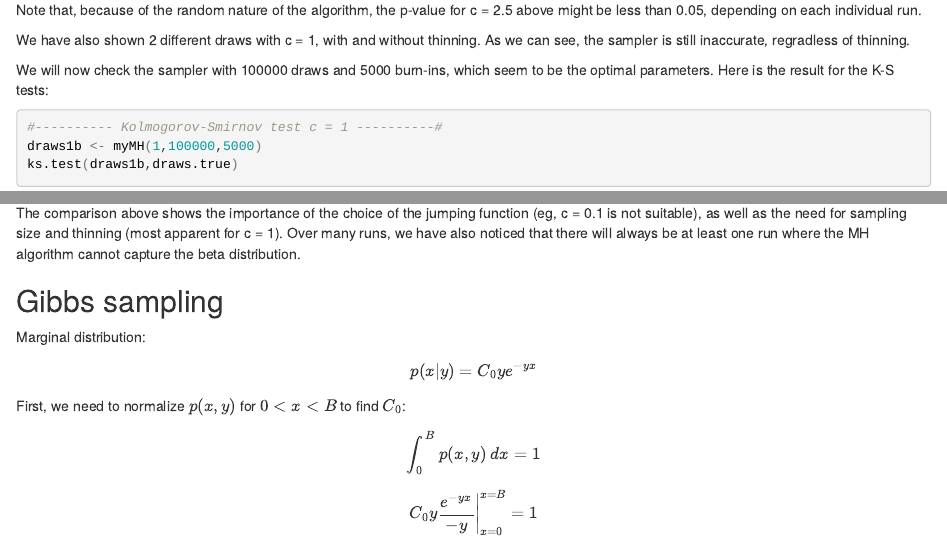
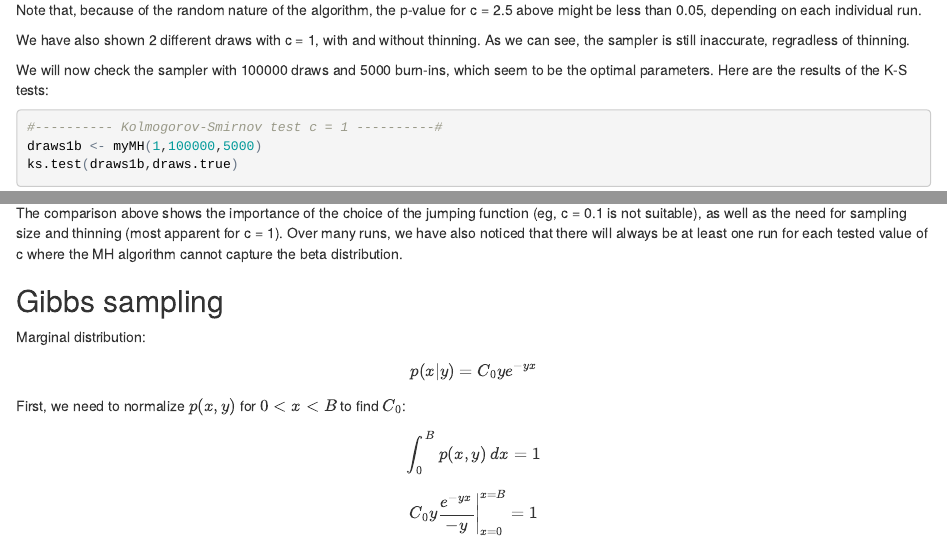
Before and after one commit to hvphan-uchicago/assignment-4, an R Markdown document (assignment4.Rmd): the page in a window 1100 px wide, from 6390 px down, and a second part further down, joined at a grey line. The pictures show the output file assignment4.html that the author committed with the source, opened offline.

Commit message:
Assignment 4
Made some minor changes

````diff
--- a/assignment4.Rmd
+++ b/assignment4.Rmd
@@ -124,7 +124,7 @@ Note that, because of the random nature of the algorithm, the p-value for c = 2.
 
 We have also shown 2 different draws with c = 1, with and without thinning. As we can see, the sampler is still inaccurate, regradless of thinning.
 
-We will now check the sampler with 100000 draws and 5000 burn-ins, which seem to be the optimal parameters. Here is the result for the K-S tests:
+We will now check the sampler with 100000 draws and 5000 burn-ins, which seem to be the optimal parameters. Here are the results of the K-S tests:
 
 ```{r}
 #---------- Kolmogorov-Smirnov test c = 1 ----------#
@@ -146,7 +146,7 @@ ks.test(draws4b,draws.true)
 
 The c = 1 sampler has improved in both accuracy and consistency, while the accuracy of c = 0.1 and 10 still depend on each individual run. Interestingly, c = 1 is usually more accurate (ie, higher p-value) than c = 2.5. Nevertheless, while c = 2.5 is the most consistent value for c, it still suffers from the randomness of the algorithm.
 
-The comparison above shows the importance of the choice of the jumping function (eg, c = 0.1 is not suitable), as well as the need for sampling size and thinning (most apparent for c = 1). Over many runs, we have also noticed that there will always be at least one run where the MH algorithm cannot capture the beta distribution.
+The comparison above shows the importance of the choice of the jumping function (eg, c = 0.1 is not suitable), as well as the need for sampling size and thinning (most apparent for c = 1). Over many runs, we have also noticed that there will always be at least one run for each tested value of c where the MH algorithm cannot capture the beta distribution.
 
 ## Gibbs sampling
 
````
Also changed, not shown: assignment4.html, gibbs500.png, gibbs5000.png, gibbs50000.png, assignment4.Rmd (5 more changed lines).
